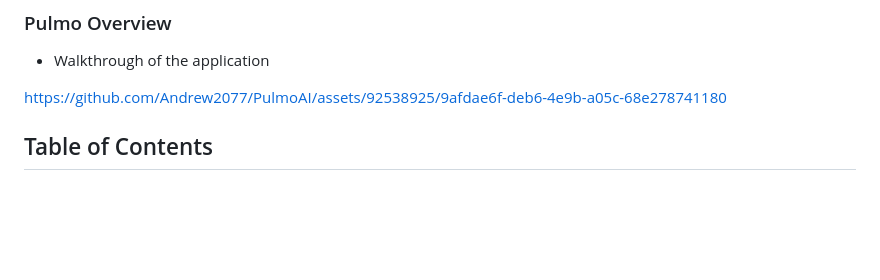
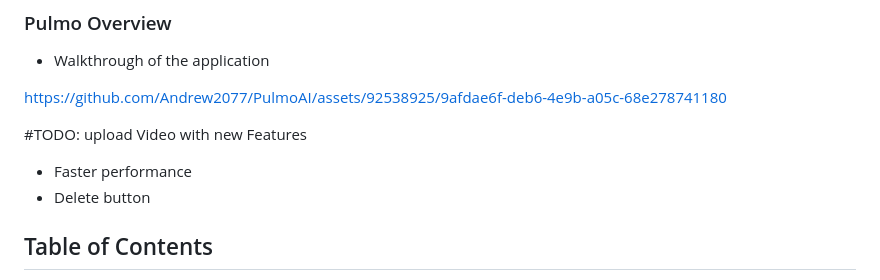
Before and after one commit to doaa-sala7/PulmoAI, a Markdown page: README.md, the part around the change printed below. Rendered like a GitHub page; blank space fills up the shorter version.

Commit message:
Update README.md
slight changes

```diff
--- a/README.md
+++ b/README.md
@@ -11,6 +11,9 @@ Gain profound insights into the intricate technical aspects of our research thro
 
 https://github.com/Andrew2077/PulmoAI/assets/92538925/9afdae6f-deb6-4e9b-a05c-68e278741180
 
+#TODO: upload Video with new Features
+- Faster performance
+- Delete button
 
 
 ## Table of Contents
```
Also changed, not shown: other parts of README.md (+1 -1 lines).
